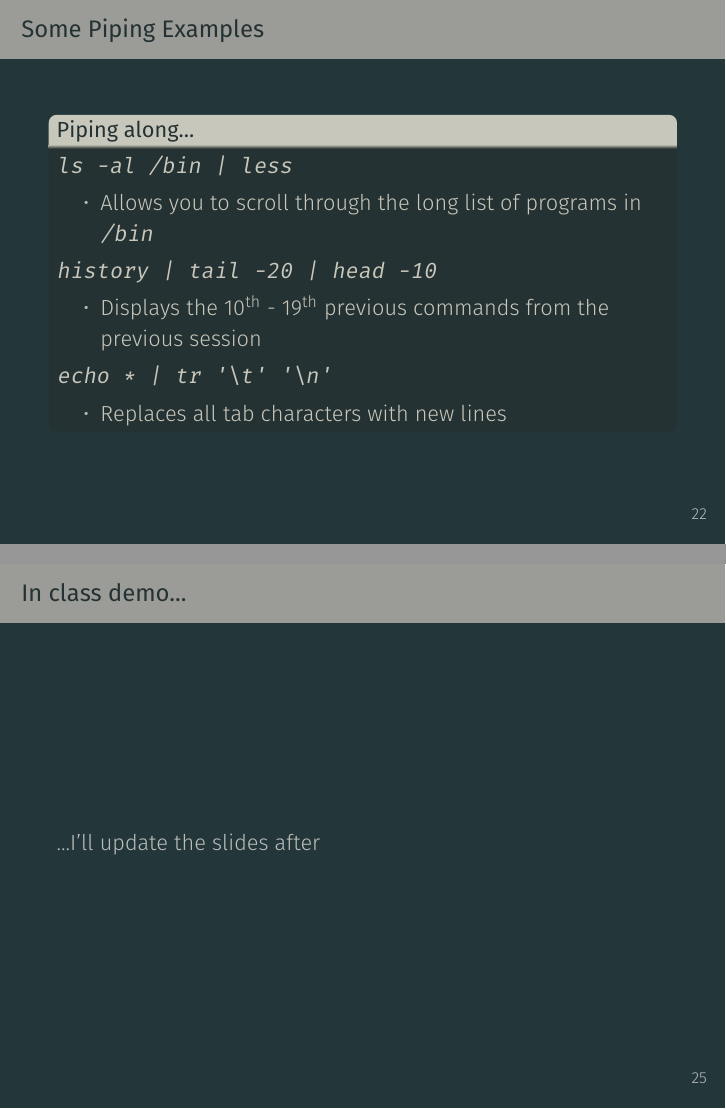
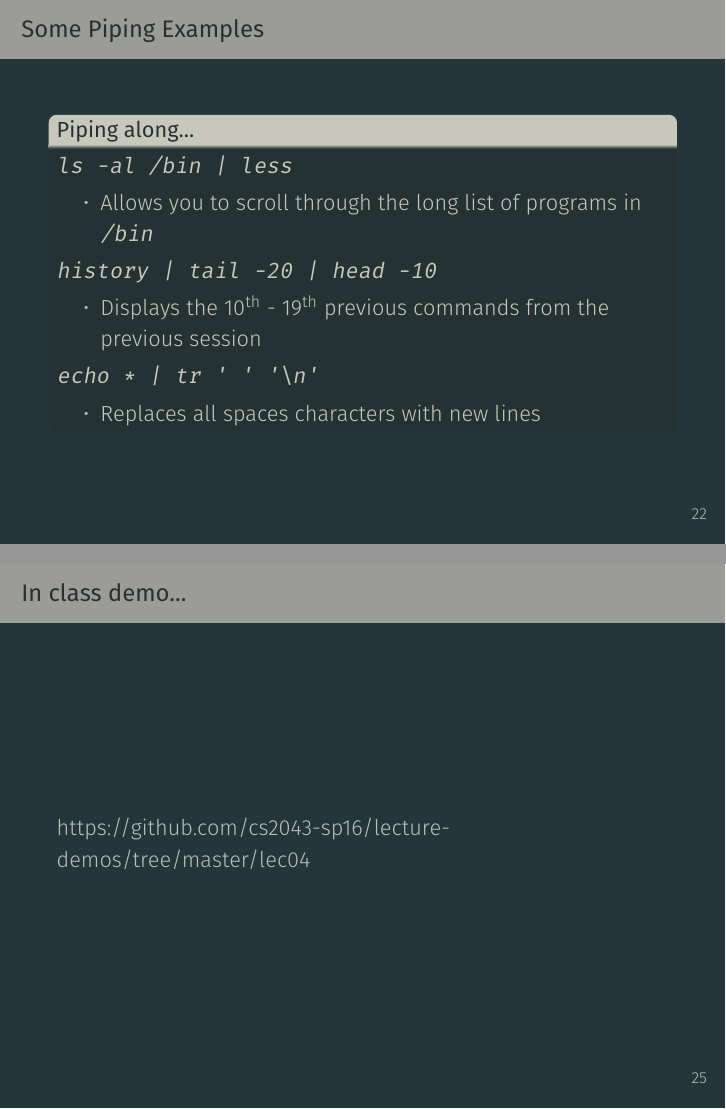
Before and after one commit to cs2043-sp16/lecture-slides, LaTeX slides (lecture04/lecture04.tex): pages 41 and 54 of 56, joined at a grey line. Compiled offline with XeLaTeX.

Commit message:
updated the last slide with a link now that it is live, fixed the echo to tr pipe example to something that will have meaning

```diff
--- a/lecture04/lecture04.tex
+++ b/lecture04/lecture04.tex
@@ -573,9 +573,9 @@
     \begin{itemize}
       \item Displays the 10\tsup{th} \-- 19\tsup{th} previous commands from the previous session
     \end{itemize}
-    \texttt{echo * | tr '\textbackslash t' '\textbackslash n'}
+    \texttt{echo * | tr ' ' '\textbackslash n'}
     \begin{itemize}
-      \item Replaces all tab characters with new lines
+      \item Replaces all spaces characters with new lines
     \end{itemize}
   \end{block}
 \end{frame}
@@ -639,7 +639,7 @@
 \label{sec:more_git_forking_a_repository}
 
 \begin{frame}[fragile]{In class demo...}
-  ...I'll update the slides after
+  \href{https://github.com/cs2043-sp16/lecture-demos/tree/master/lec04}{https://github.com/cs2043-sp16/lecture-demos/tree/master/lec04}
 \end{frame}
 
 %%%%%
```
Also changed, not shown: lecture04/lecture04.pdf, 1 other file.
